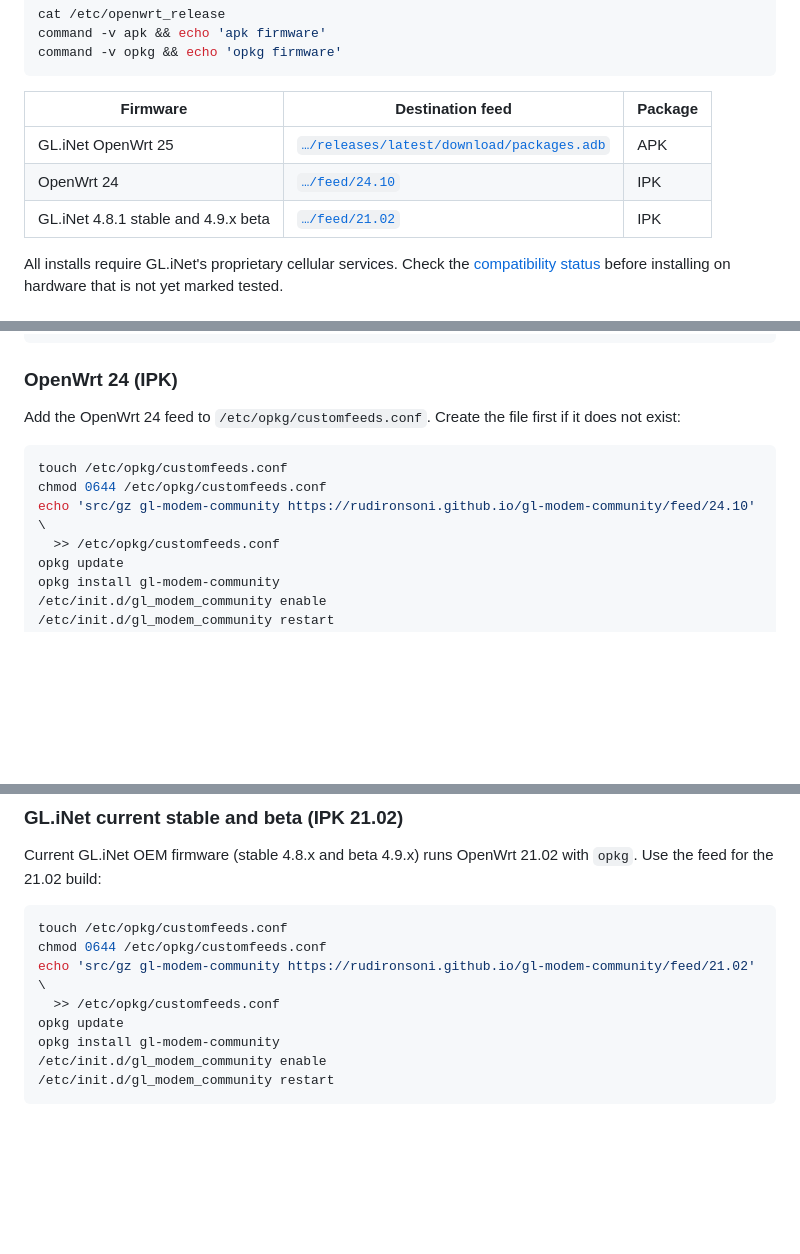
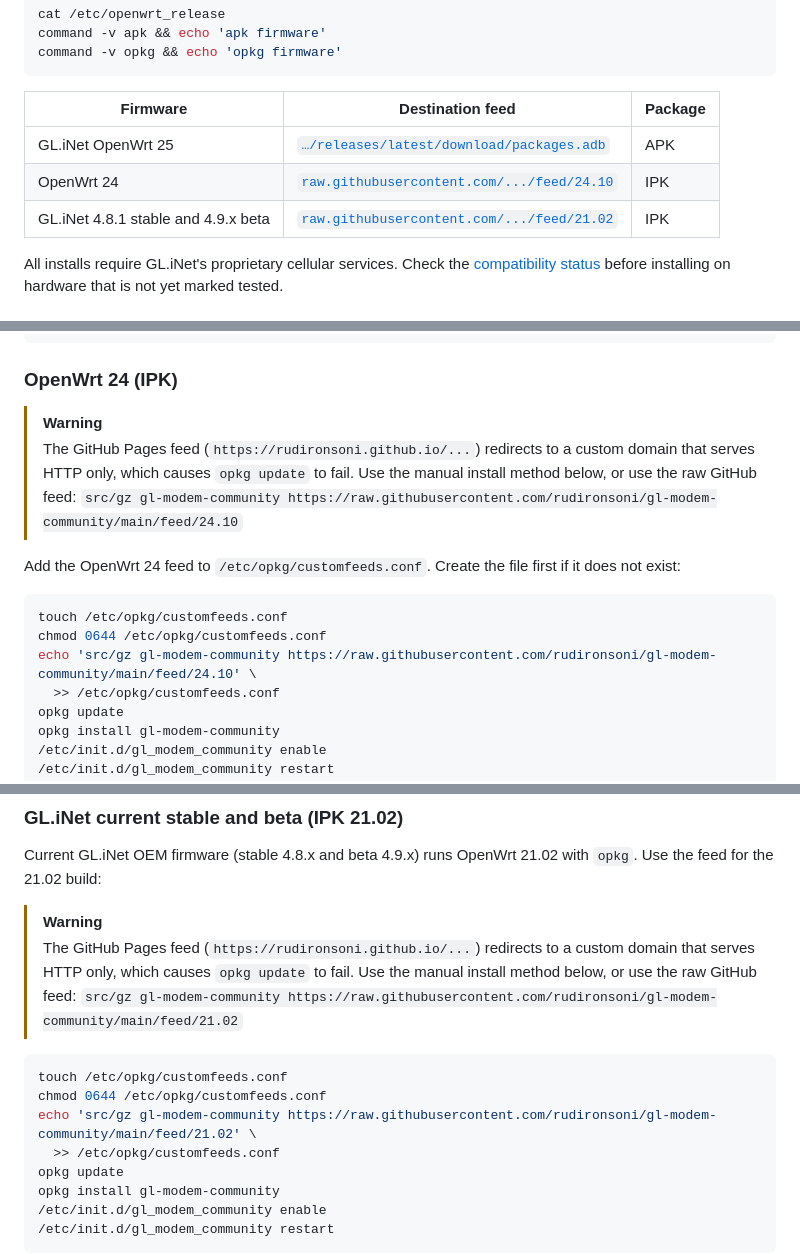
Before and after one commit to rudironsoni/gl-modem-community, a Markdown page: README.md, 3 parts joined by grey strips. Rendered like a GitHub page; blank space fills up the shorter version.

Commit message:
docs(readme): fix opkg feed URLs to use raw.githubusercontent.com
The GitHub Pages custom domain (rudironsoni.me) redirects to HTTP only,
causing 'opkg update' to fail on OpenWrt. Switch feed URLs to
raw.githubusercontent.com which serves HTTPS correctly.

Also add warnings in the IPK sections explaining the issue.

````diff
--- a/README.md
+++ b/README.md
@@ -62,8 +62,8 @@ command -v opkg && echo 'opkg firmware'
 | Firmware | Destination feed | Package |
 | --- | --- | --- |
 | GL.iNet OpenWrt 25 | [`…/releases/latest/download/packages.adb`](https://github.com/rudironsoni/gl-modem-community/releases/latest/download/packages.adb) | APK |
-| OpenWrt 24 | [`…/feed/24.10`](https://rudironsoni.github.io/gl-modem-community/feed/24.10) | IPK |
-| GL.iNet 4.8.1 stable and 4.9.x beta | [`…/feed/21.02`](https://rudironsoni.github.io/gl-modem-community/feed/21.02) | IPK |
+| OpenWrt 24 | [`raw.githubusercontent.com/.../feed/24.10`](https://raw.githubusercontent.com/rudironsoni/gl-modem-community/main/feed/24.10) | IPK |
+| GL.iNet 4.8.1 stable and 4.9.x beta | [`raw.githubusercontent.com/.../feed/21.02`](https://raw.githubusercontent.com/rudironsoni/gl-modem-community/main/feed/21.02) | IPK |
 
 All installs require GL.iNet's proprietary cellular services. Check the [compatibility status](#compatibility-status) before installing on hardware that is not yet marked tested.
 
@@ -133,12 +133,16 @@ apk add /tmp/gl-modem-community-${VERSION}-r1.apk
 
 ### OpenWrt 24 (IPK)
 
+> [!WARNING]
+> The GitHub Pages feed (`https://rudironsoni.github.io/...`) redirects to a custom domain that serves HTTP only, which causes `opkg update` to fail. Use the manual install method below, or use the raw GitHub feed:
+> `src/gz gl-modem-community https://raw.githubusercontent.com/rudironsoni/gl-modem-community/main/feed/24.10`
+
 Add the OpenWrt 24 feed to `/etc/opkg/customfeeds.conf`. Create the file first if it does not exist:
 
 ```sh
 touch /etc/opkg/customfeeds.conf
 chmod 0644 /etc/opkg/customfeeds.conf
-echo 'src/gz gl-modem-community https://rudironsoni.github.io/gl-modem-community/feed/24.10' \
+echo 'src/gz gl-modem-community https://raw.githubusercontent.com/rudironsoni/gl-modem-community/main/feed/24.10' \
   >> /etc/opkg/customfeeds.conf
 opkg update
 opkg install gl-modem-community
@@ -173,10 +177,14 @@ opkg install /tmp/gl-modem-community_${VERSION}-r1_aarch64_cortex-a53.ipk
 
 Current GL.iNet OEM firmware (stable 4.8.x and beta 4.9.x) runs OpenWrt 21.02 with `opkg`. Use the feed for the 21.02 build:
 
+> [!WARNING]
+> The GitHub Pages feed (`https://rudironsoni.github.io/...`) redirects to a custom domain that serves HTTP only, which causes `opkg update` to fail. Use the manual install method below, or use the raw GitHub feed:
+> `src/gz gl-modem-community https://raw.githubusercontent.com/rudironsoni/gl-modem-community/main/feed/21.02`
+
 ```sh
 touch /etc/opkg/customfeeds.conf
 chmod 0644 /etc/opkg/customfeeds.conf
-echo 'src/gz gl-modem-community https://rudironsoni.github.io/gl-modem-community/feed/21.02' \
+echo 'src/gz gl-modem-community https://raw.githubusercontent.com/rudironsoni/gl-modem-community/main/feed/21.02' \
   >> /etc/opkg/customfeeds.conf
 opkg update
 opkg install gl-modem-community
````
